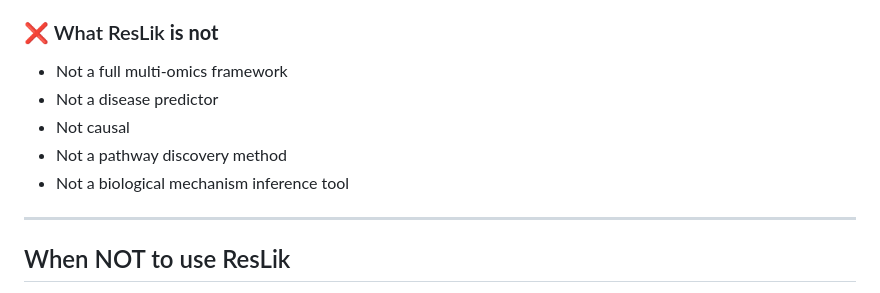
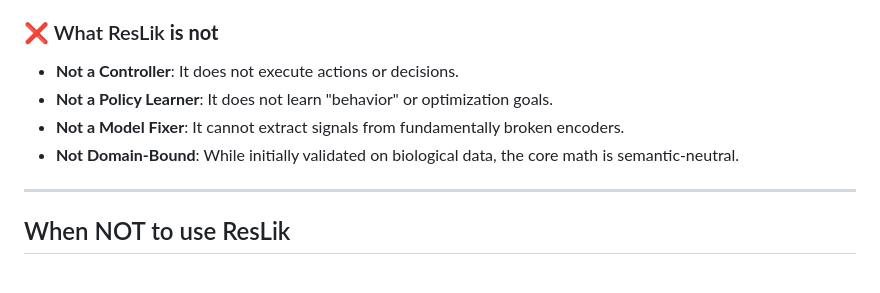
Before and after one commit to Sulkysubject37/resLik, a Markdown page: README.md, the part around one of its changes. Rendered like a GitHub page.

```diff
--- a/README.md
+++ b/README.md
@@ -62,10 +44,10 @@ Based on falsification-driven benchmarks:
 
 ### ❌ What ResLik **is not**
-- Not a full multi-omics framework
-- Not a disease predictor
-- Not causal
-- Not a pathway discovery method
-- Not a biological mechanism inference tool
+- **Not a Controller**: It does not execute actions or decisions.
+- **Not a Policy Learner**: It does not learn "behavior" or optimization goals.
+- **Not a Model Fixer**: It cannot extract signals from fundamentally broken encoders.
+- **Not Domain-Bound**: While initially validated on biological data, the core math is semantic-neutral.
+
 
 ---
 
```
Also changed, not shown: other parts of README.md (+21 -39 lines).
